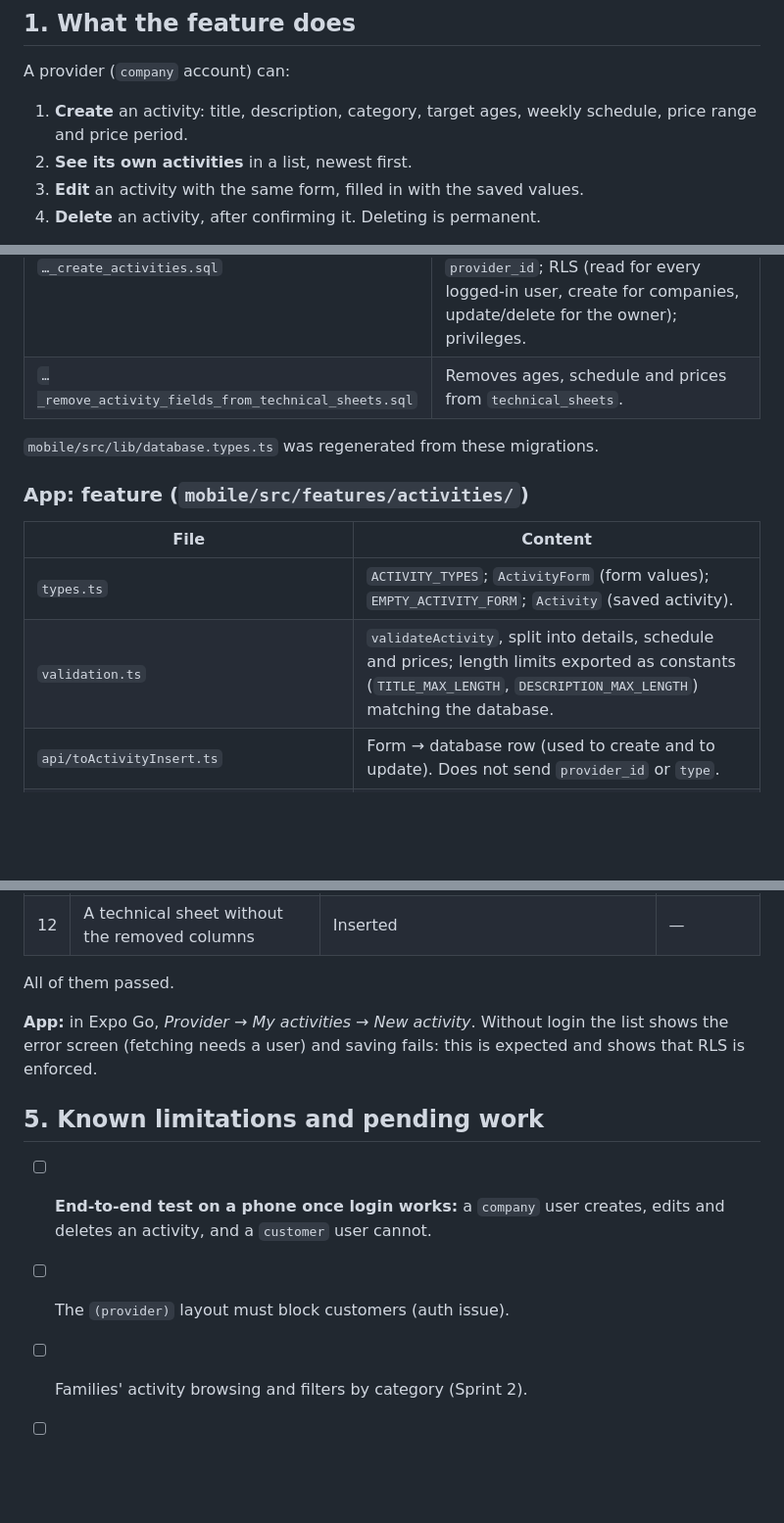
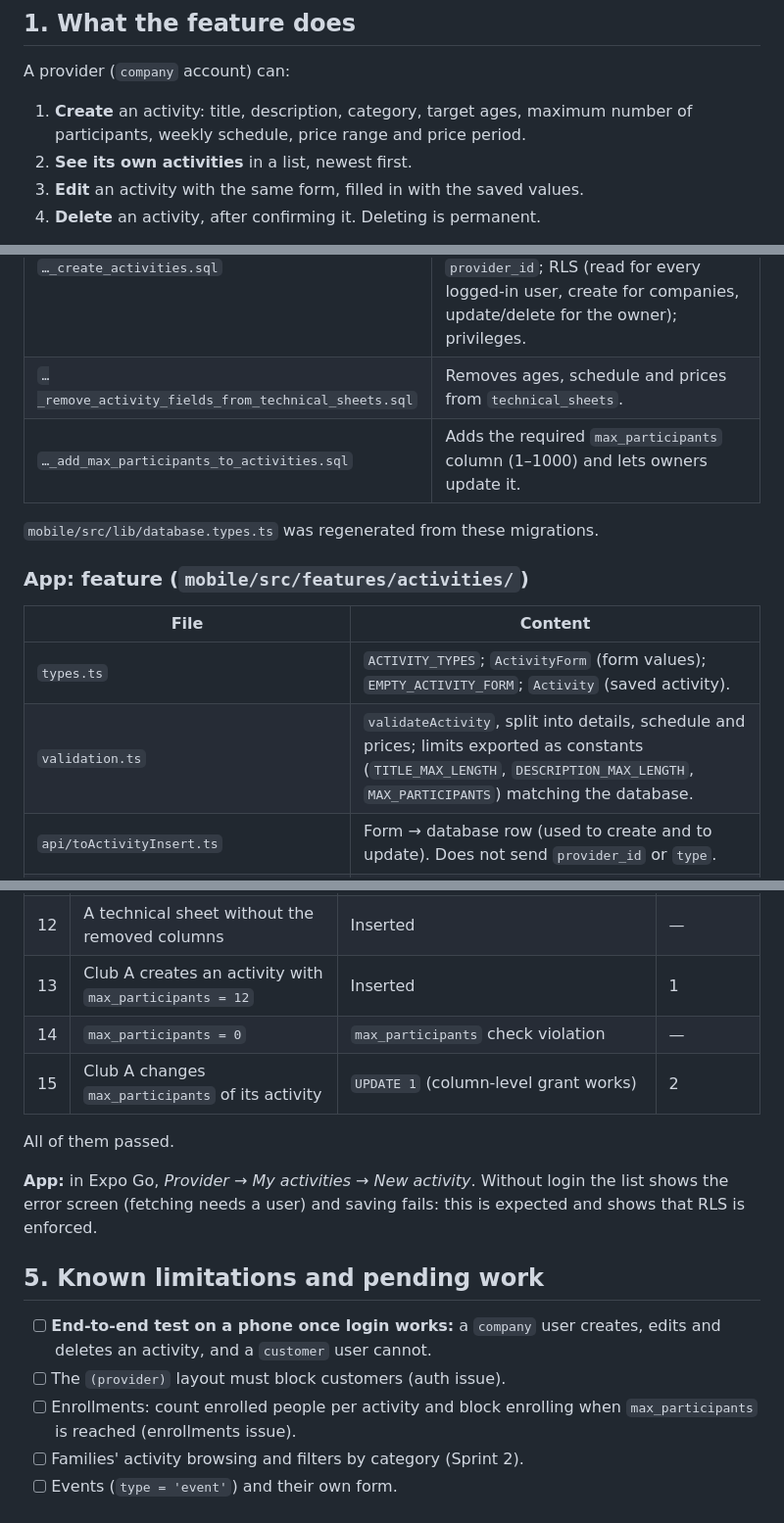
Before and after one commit to ednasolans/AfterBell, a Markdown page: docs/features/activities.md, 3 parts joined by grey strips. Shown at 98% size. Drawn GitHub-style; blank space fills up the shorter version.

```diff
--- a/docs/features/activities.md
+++ b/docs/features/activities.md
@@ -11,7 +11,7 @@ This guide explains what was built so that providers can create and manage their
 
 A provider (`company` account) can:
 
-1. **Create** an activity: title, description, category, target ages, weekly schedule, price range and price period.
+1. **Create** an activity: title, description, category, target ages, maximum number of participants, weekly schedule, price range and price period.
 2. **See its own activities** in a list, newest first.
 3. **Edit** an activity with the same form, filled in with the saved values.
 4. **Delete** an activity, after confirming it. Deleting is permanent.
@@ -69,6 +71,7 @@ Any logged-in user (families included) can read activities, so families will be
 |---|---|
 | `…_create_activities.sql` | `activities` table with `CHECK` constraints mirroring the app validation and length limits; index on `provider_id`; RLS (read for every logged-in user, create for companies, update/delete for the owner); privileges. |
 | `…_remove_activity_fields_from_technical_sheets.sql` | Removes ages, schedule and prices from `technical_sheets`. |
+| `…_add_max_participants_to_activities.sql` | Adds the required `max_participants` column (1–1000) and lets owners update it. |
 
 `mobile/src/lib/database.types.ts` was regenerated from these migrations.
 
@@ -77,7 +80,7 @@ Any logged-in user (families included) can read activities, so families will be
 | File | Content |
 |---|---|
 | `types.ts` | `ACTIVITY_TYPES`; `ActivityForm` (form values); `EMPTY_ACTIVITY_FORM`; `Activity` (saved activity). |
-| `validation.ts` | `validateActivity`, split into details, schedule and prices; length limits exported as constants (`TITLE_MAX_LENGTH`, `DESCRIPTION_MAX_LENGTH`) matching the database. |
+| `validation.ts` | `validateActivity`, split into details, schedule and prices; limits exported as constants (`TITLE_MAX_LENGTH`, `DESCRIPTION_MAX_LENGTH`, `MAX_PARTICIPANTS`) matching the database. |
 | `api/toActivityInsert.ts` | Form → database row (used to create and to update). Does not send `provider_id` or `type`. |
 | `api/toActivity.ts` | Database row → `Activity`, and `Activity` → form values (to edit). |
 | `api/createActivity.ts` | Inserts an activity. |
@@ -147,6 +152,9 @@ Screens only connect a feature component with a hook and decide where to go afte
 | 10 | `anon` reads activities | Permission denied | — |
 | 11 | `price_max < price_min` | `activity_price_range_is_valid` violation | — |
 | 12 | A technical sheet without the removed columns | Inserted | — |
+| 13 | Club A creates an activity with `max_participants = 12` | Inserted | 1 |
+| 14 | `max_participants = 0` | `max_participants` check violation | — |
+| 15 | Club A changes `max_participants` of its activity | `UPDATE 1` (column-level grant works) | 2 |
 
 All of them passed.
 
@@ -156,5 +164,6 @@ All of them passed.
 
 - [ ] **End-to-end test on a phone once login works:** a `company` user creates, edits and deletes an activity, and a `customer` user cannot.
 - [ ] The `(provider)` layout must block customers (auth issue).
+- [ ] Enrollments: count enrolled people per activity and block enrolling when `max_participants` is reached (enrollments issue).
 - [ ] Families' activity browsing and filters by category (Sprint 2).
 - [ ] Events (`type = 'event'`) and their own form.
```
Also changed, not shown: other parts of docs/features/activities.md (+6 -2 lines).
